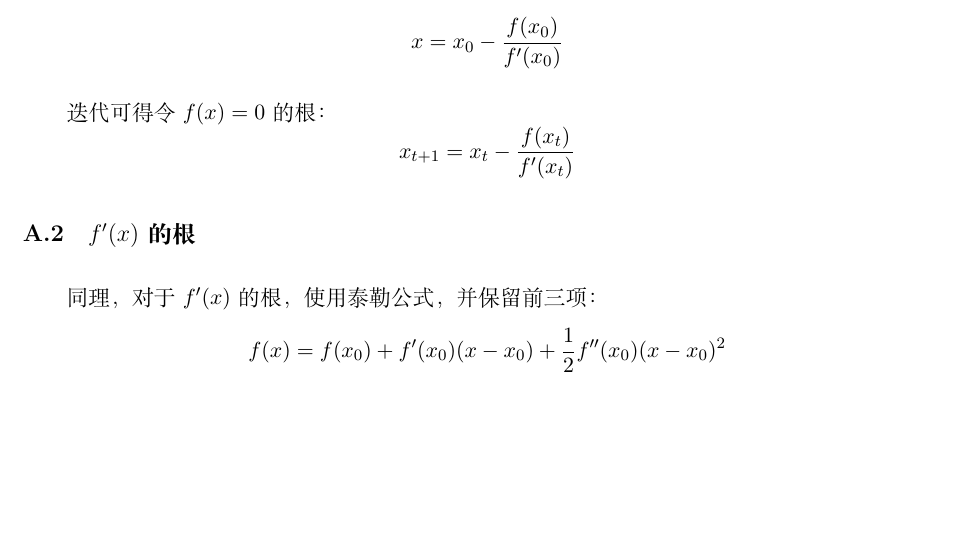
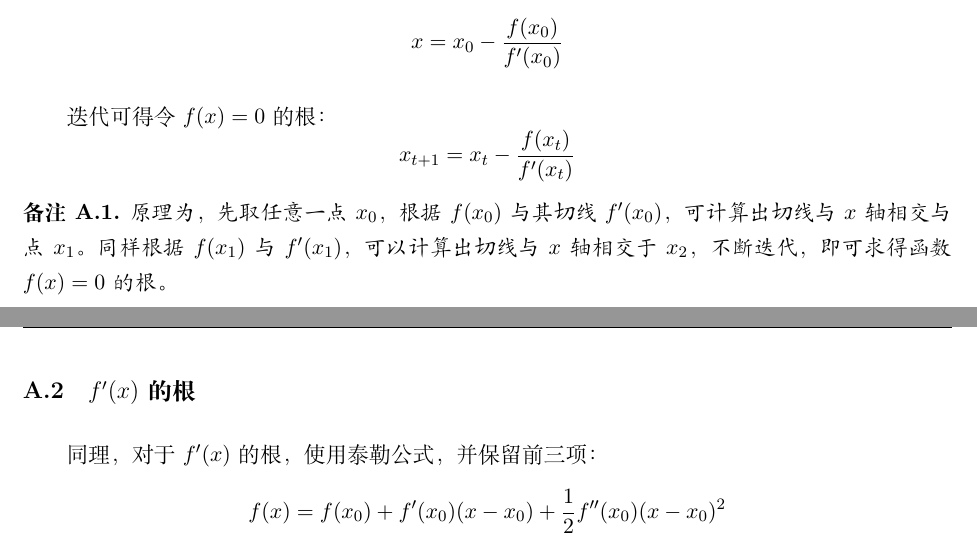
Before and after one commit to danielyang1009/latex-notes, a LaTeX document (stochastic_calculus/stochastic_calculus.tex): part of page 67 of 68 before the commit and two parts of pages 67 and 68 of 68 after it, the two joined at a grey line, cut so that both start at the same text, the shorter picture padded with empty space. Compiled offline with XeLaTeX.

Commit message:
update remark for newton's method

```diff
--- a/stochastic_calculus/stochastic_calculus.tex
+++ b/stochastic_calculus/stochastic_calculus.tex
@@ -2243,6 +2243,10 @@ ETF有红利保护，ETF远期（中国市场未上市）无红利保护，因
     x_{t+1} = x_t - \frac{f(x_t)}{f'(x_t)}
 \end{equation*}
 
+\begin{remark}
+    原理为，先取任意一点$x_0$，根据$f(x_0)$与其切线$f'(x_0)$，可计算出切线与$x$轴相交与点$x_1$。同样根据$f(x_1)$与$f'(x_1)$，可以计算出切线与$x$轴相交于$x_2$，不断迭代，即可求得函数$f(x)=0$的根。
+\end{remark}
+
 \subsection{\tops{$f'(x)$}的根}
 
 同理，对于$f'(x)$的根，使用泰勒公式，并保留前三项：
```
Also changed, not shown: stochastic_calculus/stochastic_calculus.pdf.
